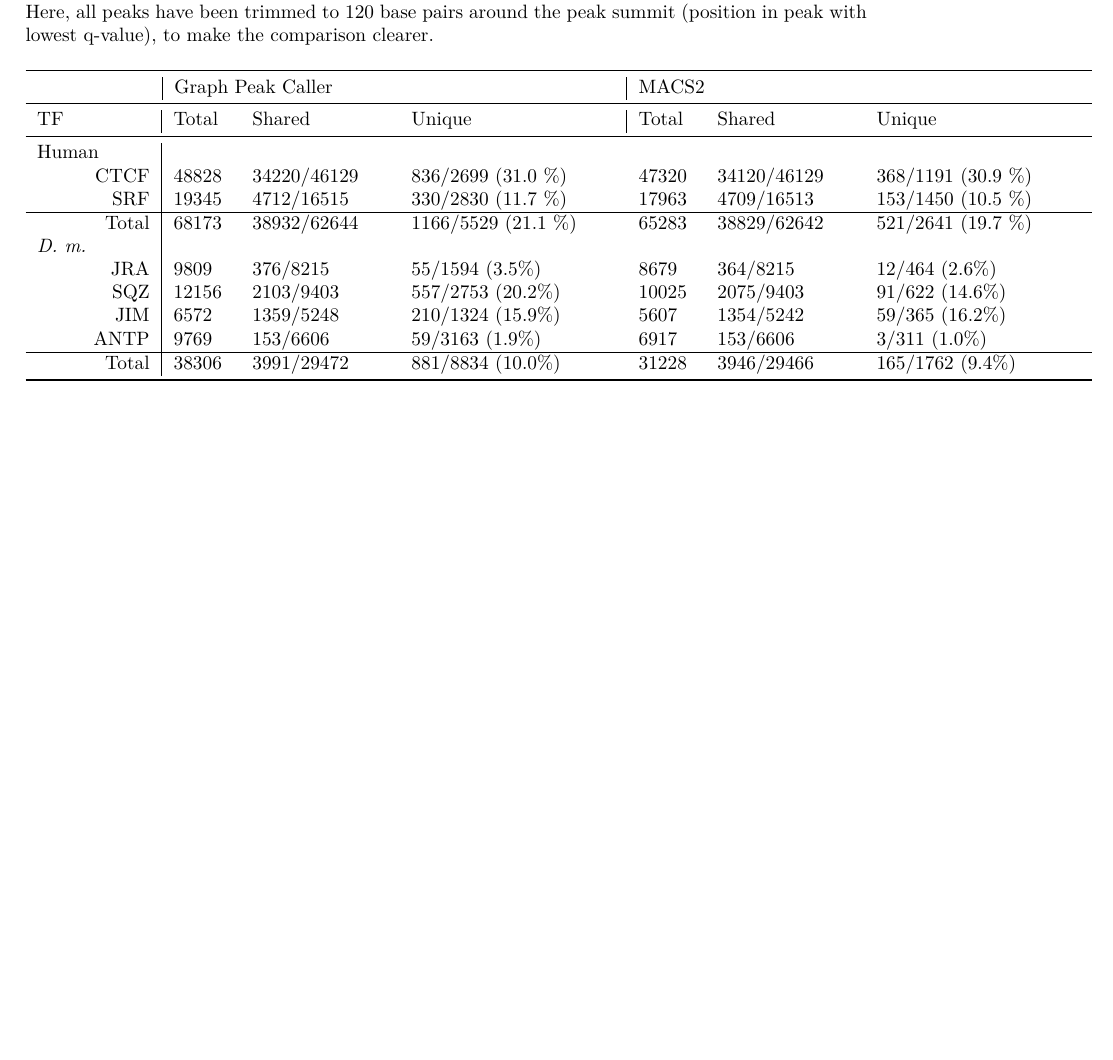
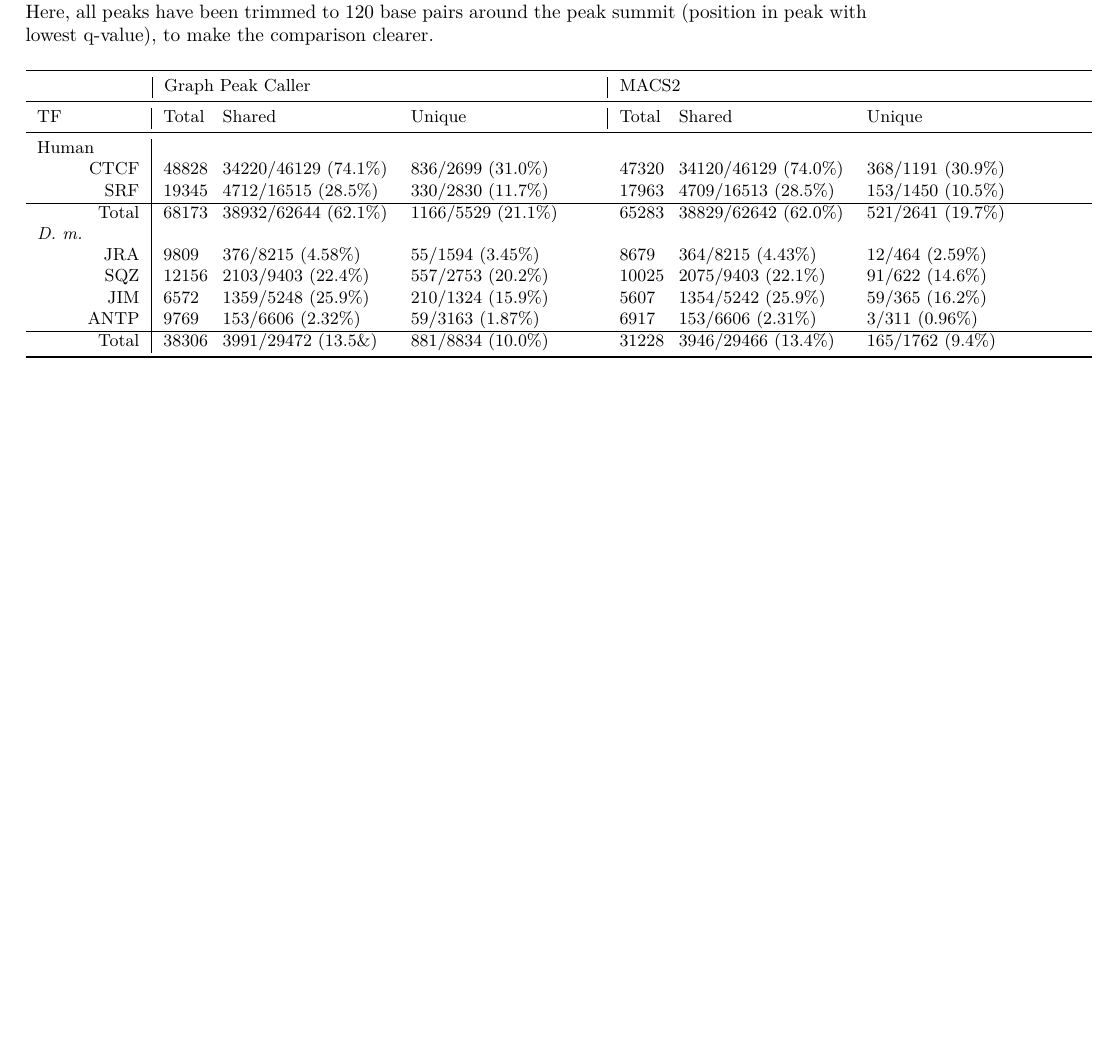
Before and after one commit to uio-bmi/graph_peak_caller_paper, a LaTeX document (S1_Table.tex): part of the page, cut so that both start at the same text. Compiled offline with pdfLaTeX.

Commit message:
S1 table added percents

```diff
--- a/S1_Table.tex
+++ b/S1_Table.tex
@@ -10,8 +10,8 @@
 % Use adjustwidth environment to exceed column width (see example table in text)
 \usepackage{changepage}
 
-\newcolumntype{b}{>{\hsize=.49\hsize}X}
-\newcolumntype{c}{>{\hsize=1.2\hsize}X}
+\newcolumntype{b}{>{\hsize=.35\hsize}X}
+\newcolumntype{c}{>{\hsize=1.6\hsize}X}
 \newcolumntype{d}{>{\hsize=1.8\hsize}X}
 
 \usepackage{caption}
@@ -20,6 +20,7 @@
 
 % Place tables after the first paragraph in which they are cited.
 \begin{table}[!ht]
+\small
 \begin{adjustwidth}{-1.25in}{0in} % Comment out/remove adjustwidth environment if table fits in text column.
 \centering
 \caption*{\textbf{Table S1} Overview of peaks reported by Graph Peak Caller and MACS2 on \emph{Drosophila melanogaster} and human for 5 transcription factors (TFs).
@@ -33,18 +34,18 @@
   \multicolumn{1}{l|}{TF} & Total & Shared & \multicolumn{1}{l|}{Unique} & Total & Shared & \multicolumn{1}{l}{Unique} \\ \midrule
 
   \multicolumn{1}{l|}{Human} & \multicolumn{6}{l}{} \\
-  \multicolumn{1}{r|}{CTCF} & 48828 & 34220/46129 & 836/2699 (31.0 \%)  & 47320 & 34120/46129 & 368/1191 (30.9 \%) \\
-  \multicolumn{1}{r|}{SRF}  & 19345 & 4712/16515  & 330/2830 (11.7 \%)  & 17963 & 4709/16513  & 153/1450 (10.5 \%)  \\
+  \multicolumn{1}{r|}{CTCF} & 48828 & 34220/46129 (74.1\%) & 836/2699 (31.0\%)  & 47320 & 34120/46129 (74.0\%) & 368/1191 (30.9\%) \\
+  \multicolumn{1}{r|}{SRF}  & 19345 & 4712/16515 (28.5\%)  & 330/2830 (11.7\%)  & 17963 & 4709/16513 (28.5\%) & 153/1450 (10.5\%)  \\
 \hline
-\multicolumn{1}{r|}{Total}  & 68173 & 38932/62644 & 1166/5529 (21.1 \%) & 65283 & 38829/62642 & 521/2641 (19.7 \%) \\
+\multicolumn{1}{r|}{Total}  & 68173 & 38932/62644 (62.1\%)& 1166/5529 (21.1\%) & 65283 & 38829/62642 (62.0\%) & 521/2641 (19.7\%) \\
 
   \multicolumn{1}{l|}{\emph{D. m.}} & \multicolumn{6}{l}{} \\
-  \multicolumn{1}{r|}{JRA}  & 9809  & 376/8215  & 55/1594  (3.5\%)  & 8679  & 364/8215  & 12/464 (2.6\%)   \\
-  \multicolumn{1}{r|}{SQZ}  & 12156 & 2103/9403 & 557/2753 (20.2\%) & 10025 & 2075/9403 & 91/622 (14.6\%)  \\
-  \multicolumn{1}{r|}{JIM}  & 6572  & 1359/5248 & 210/1324 (15.9\%) & 5607  & 1354/5242 & 59/365 (16.2\%)   \\
-  \multicolumn{1}{r|}{ANTP} & 9769  & 153/6606  & 59/3163  (1.9\%)  & 6917  & 153/6606  & 3/311  (1.0\%)  \\
+  \multicolumn{1}{r|}{JRA}  & 9809  & 376/8215 (4.58\%) & 55/1594  (3.45\%)  & 8679  & 364/8215 (4.43\%)  & 12/464 (2.59\%)   \\
+  \multicolumn{1}{r|}{SQZ}  & 12156 & 2103/9403 (22.4\%) & 557/2753 (20.2\%) & 10025 & 2075/9403 (22.1\%) & 91/622 (14.6\%)  \\
+  \multicolumn{1}{r|}{JIM}  & 6572  & 1359/5248 (25.9\%) & 210/1324 (15.9\%) & 5607  & 1354/5242 (25.9\%) & 59/365 (16.2\%)   \\
+  \multicolumn{1}{r|}{ANTP} & 9769  & 153/6606 (2.32\%) & 59/3163  (1.87\%)  & 6917  & 153/6606 (2.31\%) & 3/311  (0.96\%)  \\
   \hline
- \multicolumn{1}{r|}{Total} & 38306 & 3991/29472 & 881/8834 (10.0\%) & 31228 & 3946/29466 & 165/1762 (9.4\%) \\
+ \multicolumn{1}{r|}{Total} & 38306 & 3991/29472 (13.5\&) & 881/8834 (10.0\%) & 31228 & 3946/29466 (13.4\%) & 165/1762 (9.4\%) \\
 \bottomrule
 \end{tabularx}
 \end{adjustwidth}
```
Also changed, not shown: graph_peak_caller.tex (+6 -5 lines).
